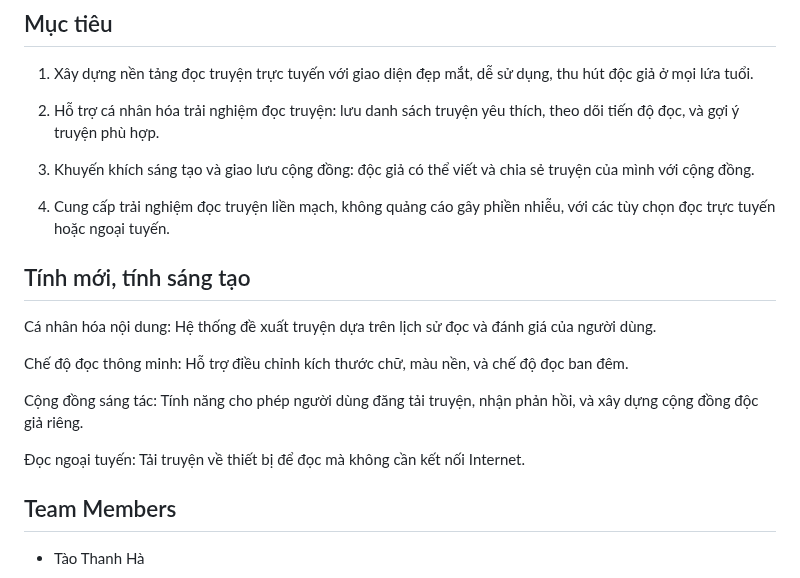
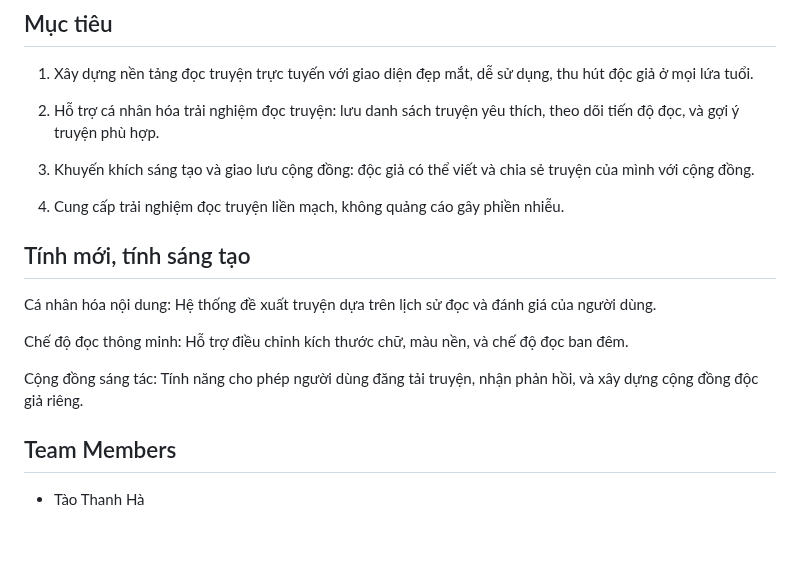
Before and after one commit to Anh-iscrying/StoryHaven, a Markdown page: README.md, the part around the change. Rendered like a GitHub page; blank space fills up the shorter version.

```diff
--- a/README.md
+++ b/README.md
@@ -16,7 +16,7 @@ Chúng tôi nhận thấy nhu cầu đọc truyện trực tuyến ngày càng t
 
 3. Khuyến khích sáng tạo và giao lưu cộng đồng: độc giả có thể viết và chia sẻ truyện của mình với cộng đồng.
 
-4. Cung cấp trải nghiệm đọc truyện liền mạch, không quảng cáo gây phiền nhiễu, với các tùy chọn đọc trực tuyến hoặc ngoại tuyến.
+4. Cung cấp trải nghiệm đọc truyện liền mạch, không quảng cáo gây phiền nhiễu.
 
 ## Tính mới, tính sáng tạo
 
@@ -25,8 +25,6 @@ Cá nhân hóa nội dung: Hệ thống đề xuất truyện dựa trên lịch
 Chế độ đọc thông minh: Hỗ trợ điều chỉnh kích thước chữ, màu nền, và chế độ đọc ban đêm.
 
 Cộng đồng sáng tác: Tính năng cho phép người dùng đăng tải truyện, nhận phản hồi, và xây dựng cộng đồng độc giả riêng.
-
-Đọc ngoại tuyến: Tải truyện về thiết bị để đọc mà không cần kết nối Internet.
 
 ## Team Members
 
```
